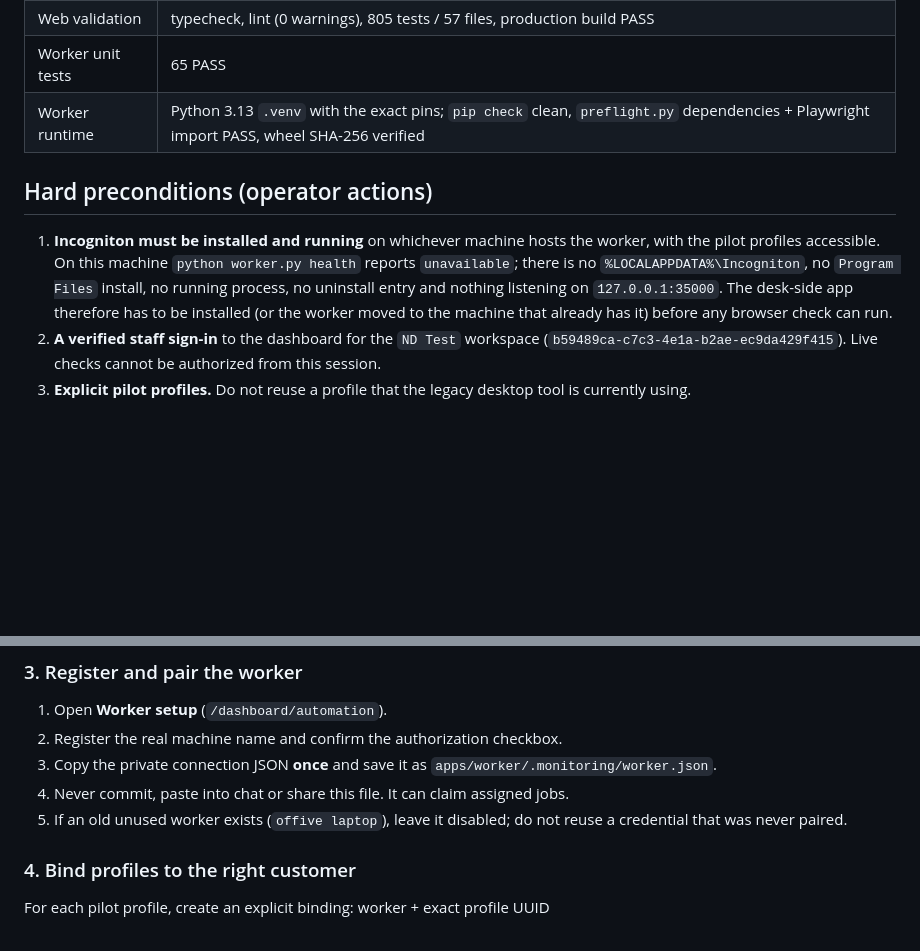
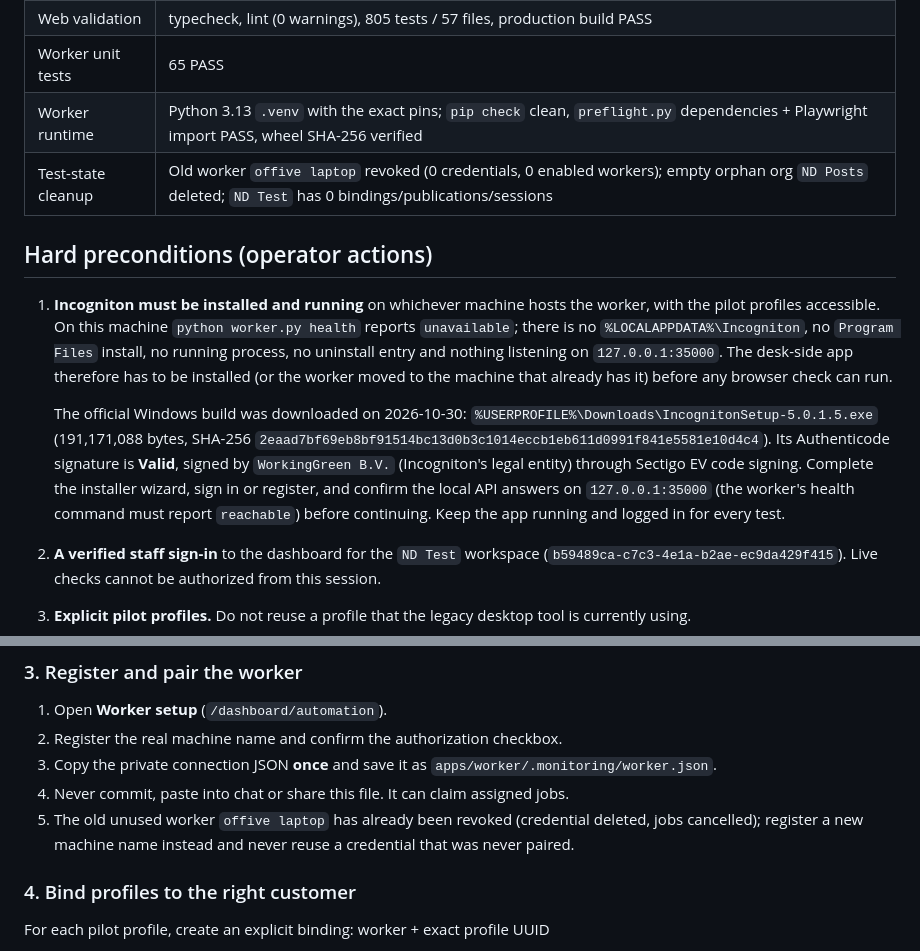
Before and after one commit to boostera385-afk/nd-automation, a Markdown page: docs/LIVE-TEST-RUNBOOK-20261030.md, 2 parts joined by grey strips. Drawn GitHub-style; blank space fills up the shorter version.

```diff
--- a/docs/LIVE-TEST-RUNBOOK-20261030.md
+++ b/docs/LIVE-TEST-RUNBOOK-20261030.md
@@ -14,6 +14,7 @@ Fudge uploads, publishing, profile creation or Sheet writeback delivery.
 | Web validation | typecheck, lint (0 warnings), 805 tests / 57 files, production build PASS |
 | Worker unit tests | 65 PASS |
 | Worker runtime | Python 3.13 `.venv` with the exact pins; `pip check` clean, `preflight.py` dependencies + Playwright import PASS, wheel SHA-256 verified |
+| Test-state cleanup | Old worker `offive laptop` revoked (0 credentials, 0 enabled workers); empty orphan org `ND Posts` deleted; `ND Test` has 0 bindings/publications/sessions |
 
 ## Hard preconditions (operator actions)
 
@@ -24,6 +25,16 @@ Fudge uploads, publishing, profile creation or Sheet writeback delivery.
    no uninstall entry and nothing listening on `127.0.0.1:35000`. The desk-side
    app therefore has to be installed (or the worker moved to the machine that
    already has it) before any browser check can run.
+
+   The official Windows build was downloaded on 2026-10-30:
+   `%USERPROFILE%\Downloads\IncognitonSetup-5.0.1.5.exe`
+   (191,171,088 bytes, SHA-256
+   `2eaad7bf69eb8bf91514bc13d0b3c1014eccb1eb611d0991f841e5581e10d4c4`).
+   Its Authenticode signature is **Valid**, signed by `WorkingGreen B.V.`
+   (Incogniton's legal entity) through Sectigo EV code signing. Complete the
+   installer wizard, sign in or register, and confirm the local API answers on
+   `127.0.0.1:35000` (the worker's health command must report `reachable`)
+   before continuing. Keep the app running and logged in for every test.
 2. **A verified staff sign-in** to the dashboard for the `ND Test` workspace
    (`b59489ca-c7c3-4e1a-b2ae-ec9da429f415`). Live checks cannot be authorized
    from this session.
@@ -61,8 +72,9 @@ adapter and hosted-credential checks stay blocked until steps 3–5.
 3. Copy the private connection JSON **once** and save it as
    `apps/worker/.monitoring/worker.json`.
 4. Never commit, paste into chat or share this file. It can claim assigned jobs.
-5. If an old unused worker exists (`offive laptop`), leave it disabled; do not
-   reuse a credential that was never paired.
+5. The old unused worker `offive laptop` has already been revoked (credential
+   deleted, jobs cancelled); register a new machine name instead and never reuse
+   a credential that was never paired.
 
 ### 4. Bind profiles to the right customer
 
```
Also changed, not shown: docs/IMPLEMENTATION-STATUS.md (+26 -0 lines).
